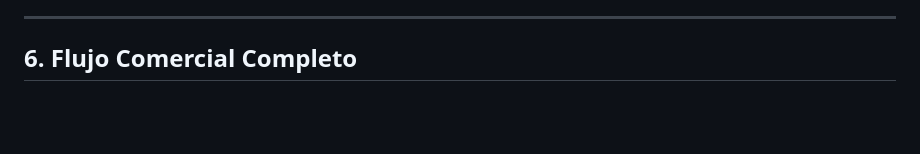
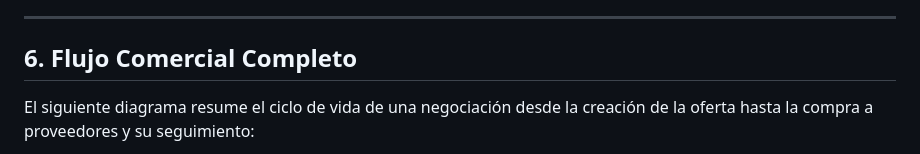
Before and after one commit to Santiago072/SistemaImpobiomedical, a Markdown page: docs/documentacion-tecnica.md, the part around one of its changes. Rendered like a GitHub page; blank space fills up the shorter version.

Commit message:
docs: corregir compatibilidad Mermaid en diagrama ER y renovar flujo comercial a diagrama interactivo

````diff
--- a/docs/documentacion-tecnica.md
+++ b/docs/documentacion-tecnica.md
@@ -347,4 +339,6 @@ erDiagram
 
 ## 6. Flujo Comercial Completo
 
+El siguiente diagrama resume el ciclo de vida de una negociación desde la creación de la oferta hasta la compra a proveedores y su seguimiento:
+
 ```mermaid
````
Also changed, not shown: other parts of docs/documentacion-tecnica.md (+46 -54 lines).
